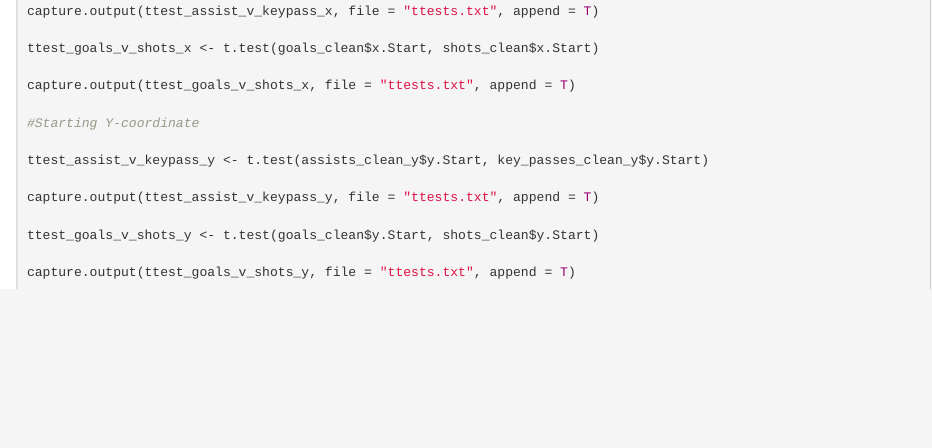
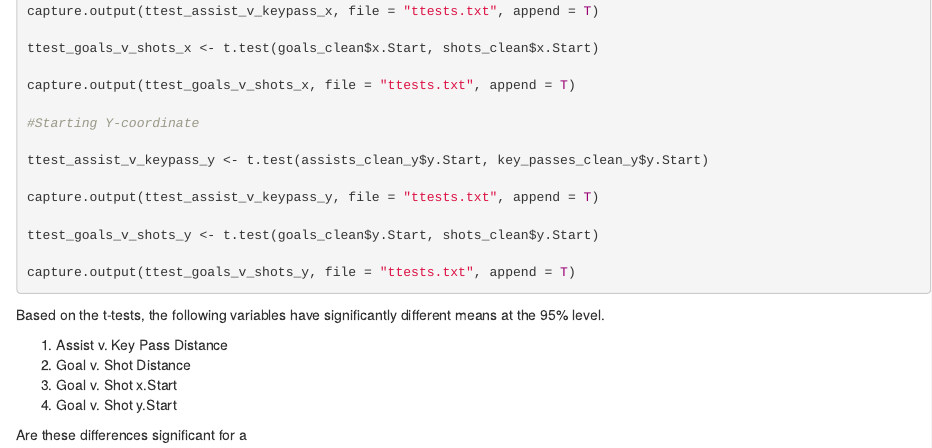
Before and after one commit to rmesina/T2_Codes-R-Us, an R Markdown document (midterm_project/Codes R Us _midterm_v1.Rmd): the page in a window 1100 px wide, from 5090 px down. Rendered offline with R 4.5, knitr and Pandoc, with nearby package versions; the code chunks are not run, so their results and figures are left out.

Commit message:
Update Codes R Us _midterm_v1.Rmd

````diff
--- a/midterm_project/Codes R Us _midterm_v1.Rmd
+++ b/midterm_project/Codes R Us _midterm_v1.Rmd
@@ -319,3 +319,12 @@ ttest_goals_v_shots_y <- t.test(goals_clean$y.Start, shots_clean$y.Start)
 capture.output(ttest_goals_v_shots_y, file = "ttests.txt", append = T)
 
 ```
+
+Based on the t-tests, the following variables have significantly different means at the 95% level.
+
+1. Assist v. Key Pass Distance
+2. Goal v. Shot Distance
+3. Goal v. Shot x.Start
+4. Goal v. Shot y.Start
+
+Are these differences significant for a
````
